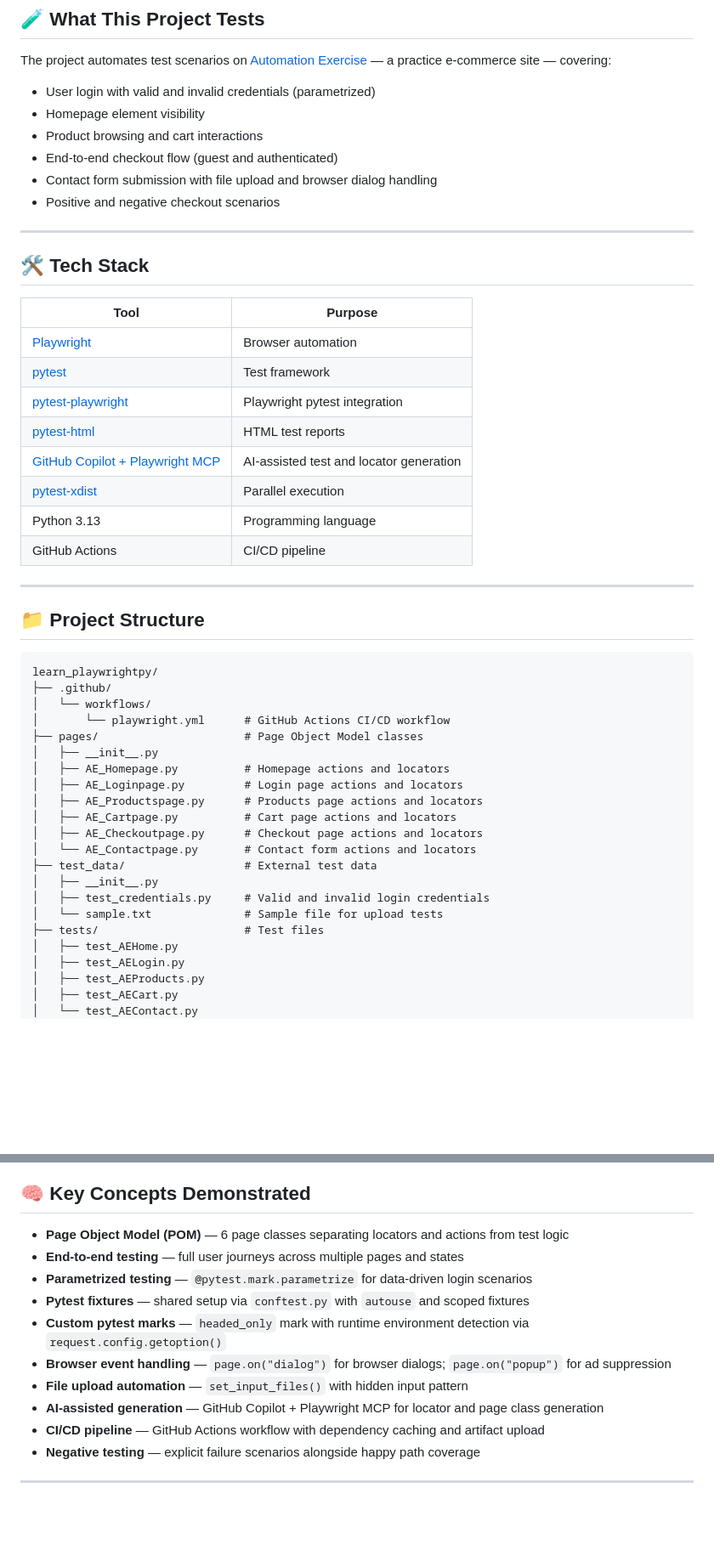
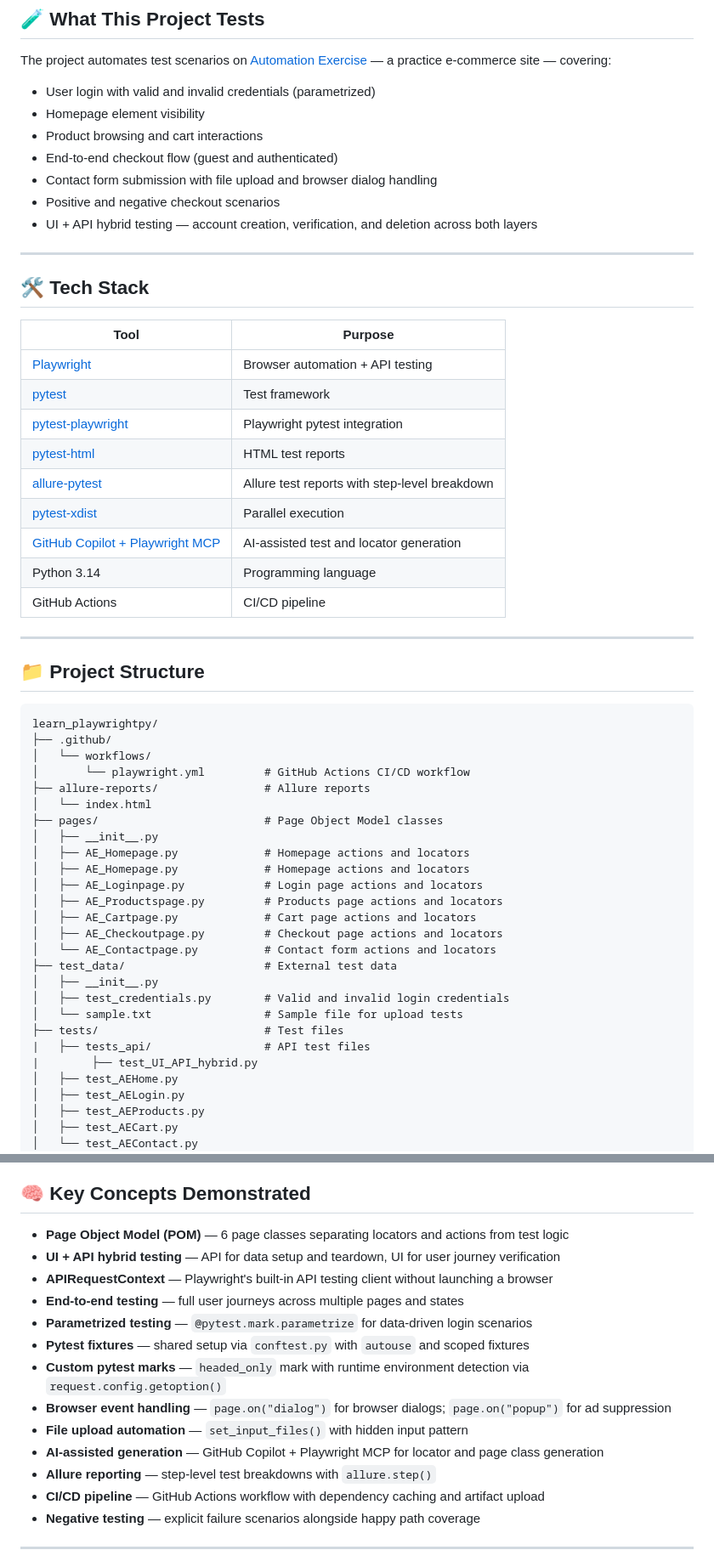
Before and after one commit to DintoJose/learn_playwrightpy, a Markdown page: README.md, 2 parts joined by grey strips. Shown at 85% size. Rendered like a GitHub page; blank space fills up the shorter version.

```diff
--- a/README.md
+++ b/README.md
@@ -18,6 +18,7 @@ The project automates test scenarios on [Automation Exercise](https://automation
 - End-to-end checkout flow (guest and authenticated)
 - Contact form submission with file upload and browser dialog handling
 - Positive and negative checkout scenarios
+- UI + API hybrid testing — account creation, verification, and deletion across both layers
 
 ---
 
@@ -25,13 +26,14 @@ The project automates test scenarios on [Automation Exercise](https://automation
 
 | Tool | Purpose |
 |---|---|
-| [Playwright](https://playwright.dev/python/) | Browser automation |
+| [Playwright](https://playwright.dev/python/) | Browser automation + API testing |
 | [pytest](https://docs.pytest.org/) | Test framework |
 | [pytest-playwright](https://pypi.org/project/pytest-playwright/) | Playwright pytest integration |
 | [pytest-html](https://pypi.org/project/pytest-html/) | HTML test reports |
+| [allure-pytest](https://pypi.org/project/allure-pytest/) | Allure test reports with step-level breakdown |
+| [pytest-xdist](https://pypi.org/project/pytest-xdist/) | Parallel execution |
 | [GitHub Copilot + Playwright MCP](https://playwright.dev/docs/mcp) | AI-assisted test and locator generation |
-| [pytest-xdist](https://pypi.org/project/pytest-xdist/) | Parallel execution |
-| Python 3.13 | Programming language |
+| Python 3.14 | Programming language |
 | GitHub Actions | CI/CD pipeline |
 
 ---
@@ -42,20 +44,25 @@ The project automates test scenarios on [Automation Exercise](https://automation
 learn_playwrightpy/
 ├── .github/
 │   └── workflows/
-│       └── playwright.yml      # GitHub Actions CI/CD workflow
-├── pages/                      # Page Object Model classes
+│       └── playwright.yml         # GitHub Actions CI/CD workflow
+├── allure-reports/                # Allure reports
+│   └── index.html
+├── pages/                         # Page Object Model classes
 │   ├── __init__.py
-│   ├── AE_Homepage.py          # Homepage actions and locators
-│   ├── AE_Loginpage.py         # Login page actions and locators
-│   ├── AE_Productspage.py      # Products page actions and locators
-│   ├── AE_Cartpage.py          # Cart page actions and locators
-│   ├── AE_Checkoutpage.py      # Checkout page actions and locators
-│   └── AE_Contactpage.py       # Contact form actions and locators
-├── test_data/                  # External test data
+│   ├── AE_Homepage.py             # Homepage actions and locators
+│   ├── AE_Homepage.py             # Homepage actions and locators
+│   ├── AE_Loginpage.py            # Login page actions and locators
+│   ├── AE_Productspage.py         # Products page actions and locators
+│   ├── AE_Cartpage.py             # Cart page actions and locators
+│   ├── AE_Checkoutpage.py         # Checkout page actions and locators
+│   └── AE_Contactpage.py          # Contact form actions and locators
+├── test_data/                     # External test data
 │   ├── __init__.py
-│   ├── test_credentials.py     # Valid and invalid login credentials
-│   └── sample.txt              # Sample file for upload tests
-├── tests/                      # Test files
+│   ├── test_credentials.py        # Valid and invalid login credentials
+│   └── sample.txt                 # Sample file for upload tests
+├── tests/                         # Test files
+|   ├── tests_api/                 # API test files
+|        ├── test_UI_API_hybrid.py
 │   ├── test_AEHome.py
 │   ├── test_AELogin.py
 │   ├── test_AEProducts.py
@@ -200,6 +249,8 @@ This is an infrastructure constraint, not a code issue — all tests pass in loc
 ## 🧠 Key Concepts Demonstrated
 
 - **Page Object Model (POM)** — 6 page classes separating locators and actions from test logic
+- **UI + API hybrid testing** — API for data setup and teardown, UI for user journey verification
+- **APIRequestContext** — Playwright's built-in API testing client without launching a browser
 - **End-to-end testing** — full user journeys across multiple pages and states
 - **Parametrized testing** — `@pytest.mark.parametrize` for data-driven login scenarios
 - **Pytest fixtures** — shared setup via `conftest.py` with `autouse` and scoped fixtures
@@ -207,6 +258,7 @@ This is an infrastructure constraint, not a code issue — all tests pass in loc
 - **Browser event handling** — `page.on("dialog")` for browser dialogs; `page.on("popup")` for ad suppression
 - **File upload automation** — `set_input_files()` with hidden input pattern
 - **AI-assisted generation** — GitHub Copilot + Playwright MCP for locator and page class generation
+- **Allure reporting** — step-level test breakdowns with `allure.step()`
 - **CI/CD pipeline** — GitHub Actions workflow with dependency caching and artifact upload
 - **Negative testing** — explicit failure scenarios alongside happy path coverage
 
```
Also changed, not shown: other parts of README.md (+44 -2 lines).
